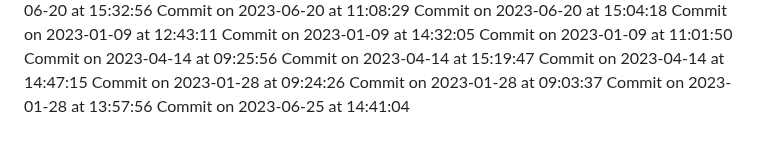
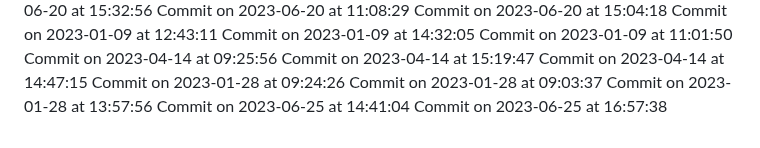
Before and after one commit to HridoyVaraby/coming_soon, a Markdown page: commits.md, the part around the change. Rendered like a GitHub page.

Commit message:
Commit for 2023-06-25 at 16:57:38

```diff
--- a/commits.md
+++ b/commits.md
@@ -498,3 +498,4 @@ Commit on 2023-01-28 at 09:24:26
 Commit on 2023-01-28 at 09:03:37
 Commit on 2023-01-28 at 13:57:56
 Commit on 2023-06-25 at 14:41:04
+Commit on 2023-06-25 at 16:57:38
```
